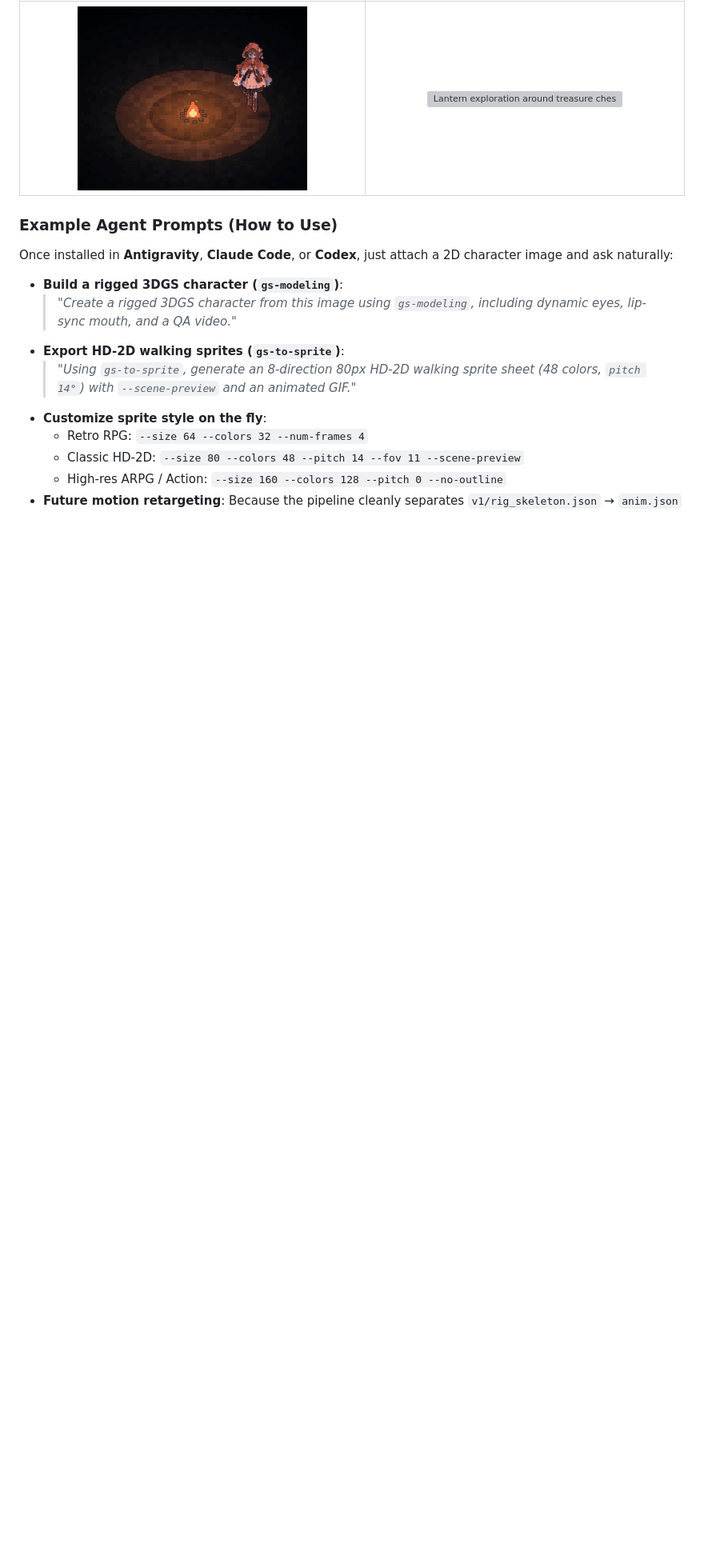
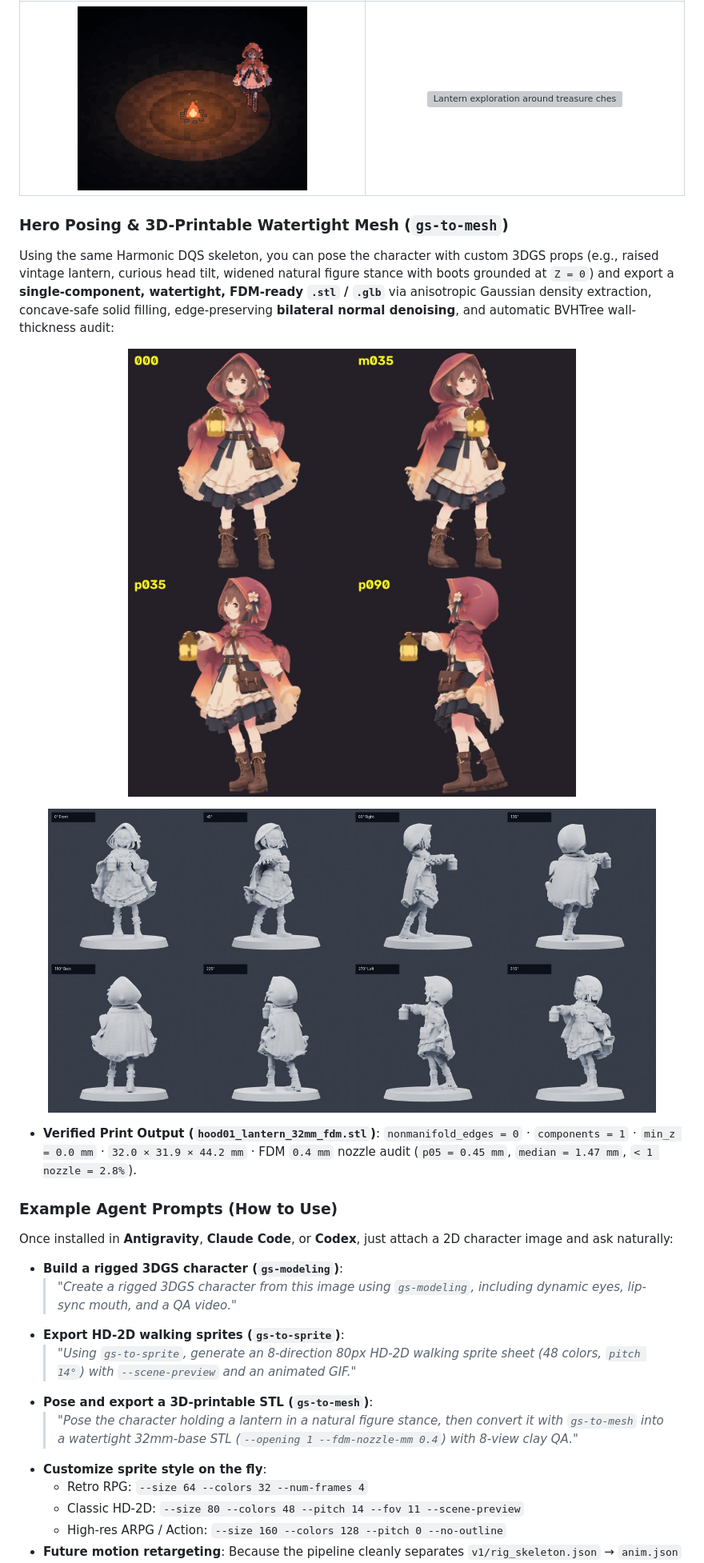
Before and after one commit to fistacb/gs-modelflows, a Markdown page: README.md, the part around one of its changes. Shown at 80% size. GitHub-like rendering; pictures changed too: docs/assets/showcase/10_posed_lantern_3dgs.jpg (added), docs/assets/showcase/11_watertight_stl_clay_8view.jpg (added); blank space fills up the shorter version; grey boxes are pictures that could not be loaded.

```diff
--- a/README.md
+++ b/README.md
@@ -51,6 +51,19 @@ Adding `--export-maps` exports pixel-aligned **camera-space depth** and **view-s
 | :---: | :---: |
 | <img src="docs/assets/showcase/07_campfire_relight_8dir.gif" height="230" alt="Nighttime campfire 8-direction relighting GIF" /> | <img src="docs/assets/showcase/08_chest_explore_relight.gif" height="230" alt="Lantern exploration around treasure chest with 3DGS props GIF" /> |
 
+### Hero Posing & 3D-Printable Watertight Mesh (`gs-to-mesh`)
+Using the same Harmonic DQS skeleton, you can pose the character with custom 3DGS props (e.g., raised vintage lantern, curious head tilt, widened natural figure stance with boots grounded at `Z = 0`) and export a **single-component, watertight, FDM-ready `.stl` / `.glb`** via anisotropic Gaussian density extraction, concave-safe solid filling, edge-preserving **bilateral normal denoising**, and automatic BVHTree wall-thickness audit:
+
+<p align="center">
+  <img src="docs/assets/showcase/10_posed_lantern_3dgs.jpg" width="760" alt="Posed 3DGS character holding a lantern (4-view preview)" />
+</p>
+
+<p align="center">
+  <img src="docs/assets/showcase/11_watertight_stl_clay_8view.jpg" width="760" alt="Watertight 32mm miniature STL 8-view clay QA with bilateral normal denoising" />
+</p>
+
+- **Verified Print Output (`hood01_lantern_32mm_fdm.stl`)**: `nonmanifold_edges = 0` · `components = 1` · `min_z = 0.0 mm` · `32.0 × 31.9 × 44.2 mm` · FDM `0.4 mm` nozzle audit (`p05 = 0.45 mm`, `median = 1.47 mm`, `< 1 nozzle = 2.8%`).
+
 ### Example Agent Prompts (How to Use)
 Once installed in **Antigravity**, **Claude Code**, or **Codex**, just attach a 2D character image and ask naturally:
 
@@ -58,6 +71,8 @@ Once installed in **Antigravity**, **Claude Code**, or **Codex**, just attach a
   > *"Create a rigged 3DGS character from this image using `gs-modeling`, including dynamic eyes, lip-sync mouth, and a QA video."*
 - **Export HD-2D walking sprites (`gs-to-sprite`)**:
   > *"Using `gs-to-sprite`, generate an 8-direction 80px HD-2D walking sprite sheet (48 colors, `pitch 14°`) with `--scene-preview` and an animated GIF."*
+- **Pose and export a 3D-printable STL (`gs-to-mesh`)**:
+  > *"Pose the character holding a lantern in a natural figure stance, then convert it with `gs-to-mesh` into a watertight 32mm-base STL (`--opening 1 --fdm-nozzle-mm 0.4`) with 8-view clay QA."*
 - **Customize sprite style on the fly**:
   - Retro RPG: `--size 64 --colors 32 --num-frames 4`
   - Classic HD-2D: `--size 80 --colors 48 --pitch 14 --fov 11 --scene-preview`
```
Also changed, not shown: other parts of README.md (+1 -1 lines), README.ja.md (+16 -1 lines).
